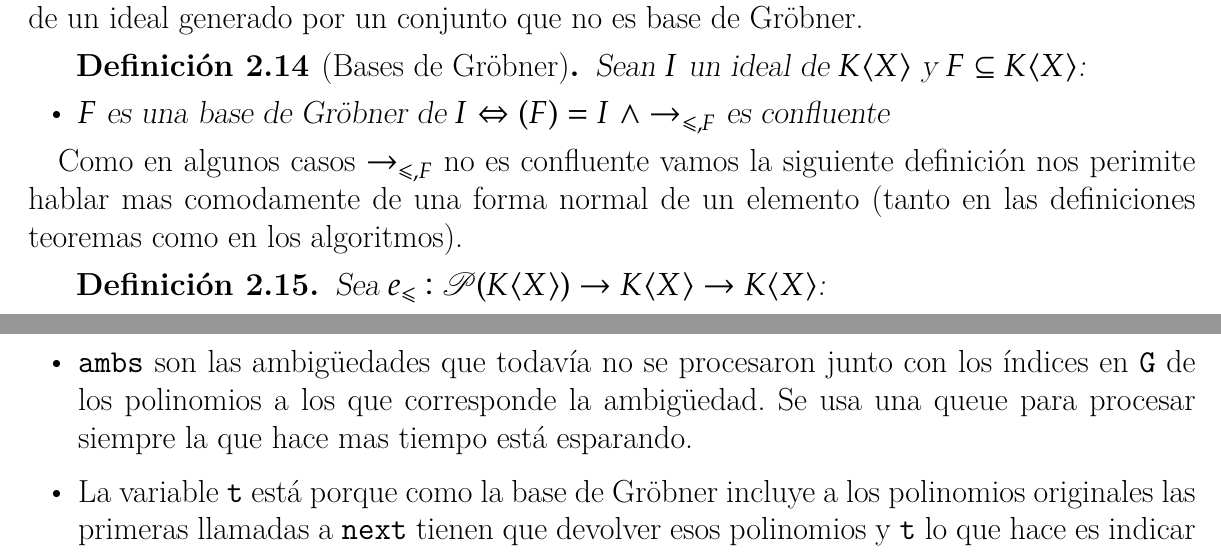
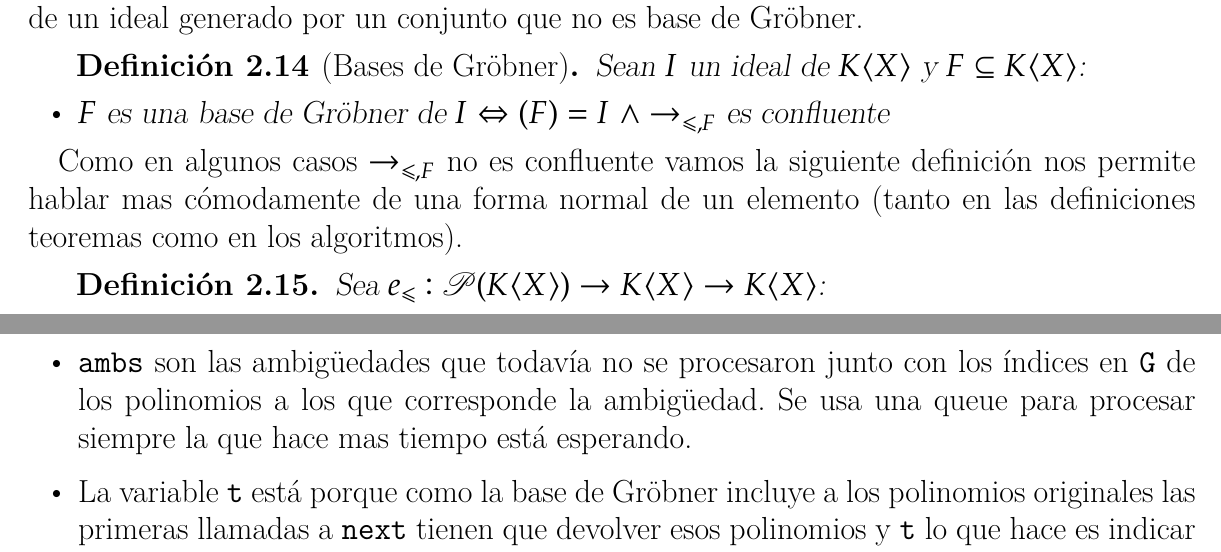
Before and after one commit to IvanRenison/Tesis-Licenciatura, a LaTeX thesis (Tesis.tex): two parts of pages 14 and 34 of 35, joined at a grey line, cut so that both start at the same text. Compiled offline with XeLaTeX.

Commit message:
Corregidos algunos errores de ortografía

```diff
--- a/Tesis.tex
+++ b/Tesis.tex
@@ -597,7 +597,7 @@ Sin embargo en algunas casos $→_{≤, F}$ si es confluente. Esos casos en lo q
   \end{itemize}
 \end{definition}
 
-Como en algunos casos $→_{≤, F}$ no es confluente vamos la siguiente definición nos perimite hablar mas comodamente de una forma normal de un elemento (tanto en las definiciones teoremas como en los algoritmos).
+Como en algunos casos $→_{≤, F}$ no es confluente vamos la siguiente definición nos permite hablar mas cómodamente de una forma normal de un elemento (tanto en las definiciones teoremas como en los algoritmos).
 
 \begin{definition}
   Sea $e_≤ : 𝒫(K⟨X⟩) → K⟨X⟩ → K⟨X⟩$:
@@ -1414,7 +1414,7 @@ Los campos de esta estructura guardan los siguiente:
 
 \begin{itemize}
   \item \texttt{G} es la base de Gröbner que se está construyendo. Al principio se inicializa con los polinomios con los que se llama al constructor.
-  \item \texttt{ambs} son las ambigüedades que todavía no se procesaron junto con los índices en \texttt{G} de los polinomios a los que corresponde la ambigüedad. Se usa una queue para procesar siempre la que hace mas tiempo está esparando.
+  \item \texttt{ambs} son las ambigüedades que todavía no se procesaron junto con los índices en \texttt{G} de los polinomios a los que corresponde la ambigüedad. Se usa una queue para procesar siempre la que hace mas tiempo está esperando.
   \item La variable \texttt{t} está porque como la base de Gröbner incluye a los polinomios originales las primeras llamadas a \texttt{next} tienen que devolver esos polinomios y \texttt{t} lo que hace es indicar cuantos de esos ya se devolvieron. Cuando \texttt{t} es igual al tamaño de \texttt{G} es porque ya se devolvieron todos esos.
 \end{itemize}
 
```
Also changed, not shown: Tesis.tex (2 more changed lines).
